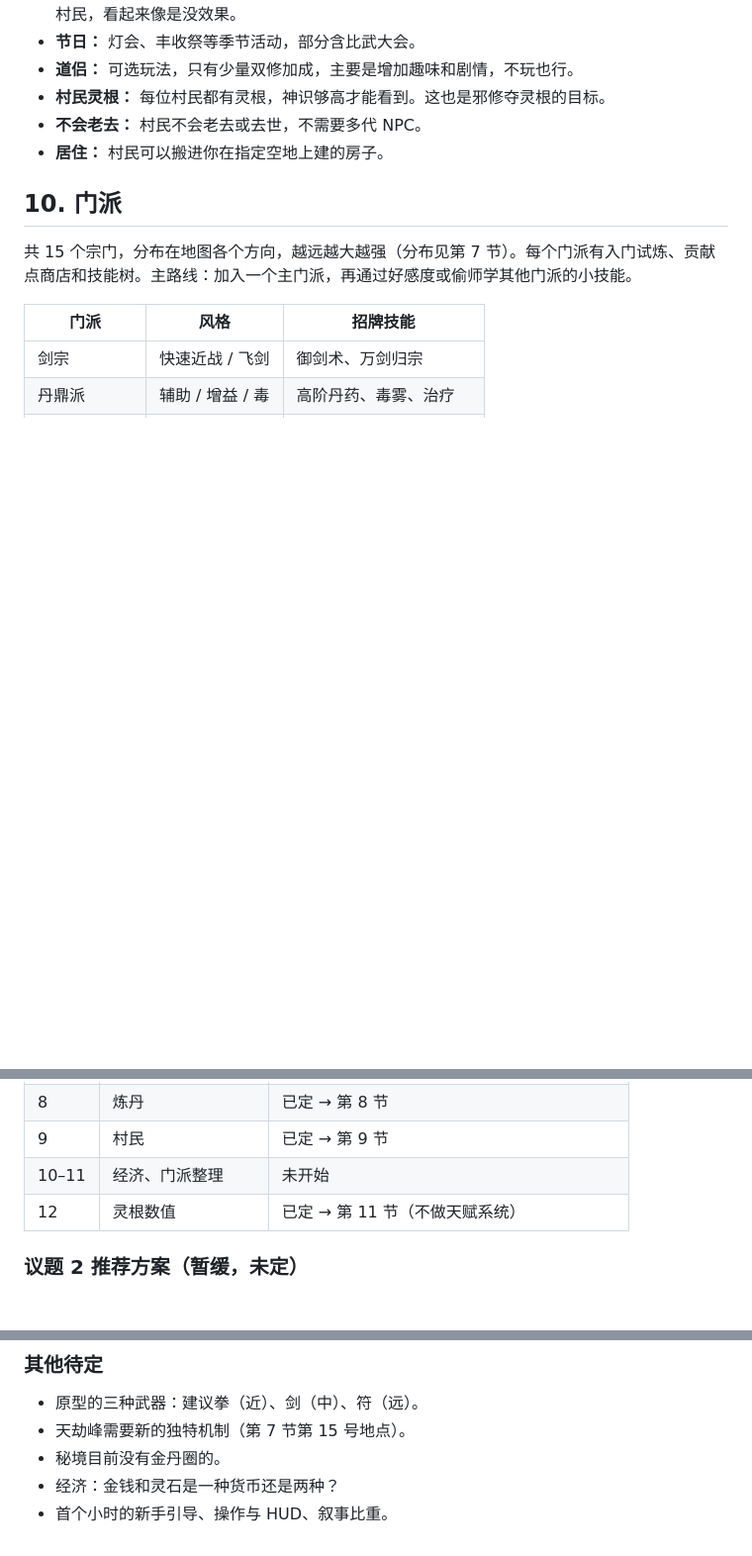
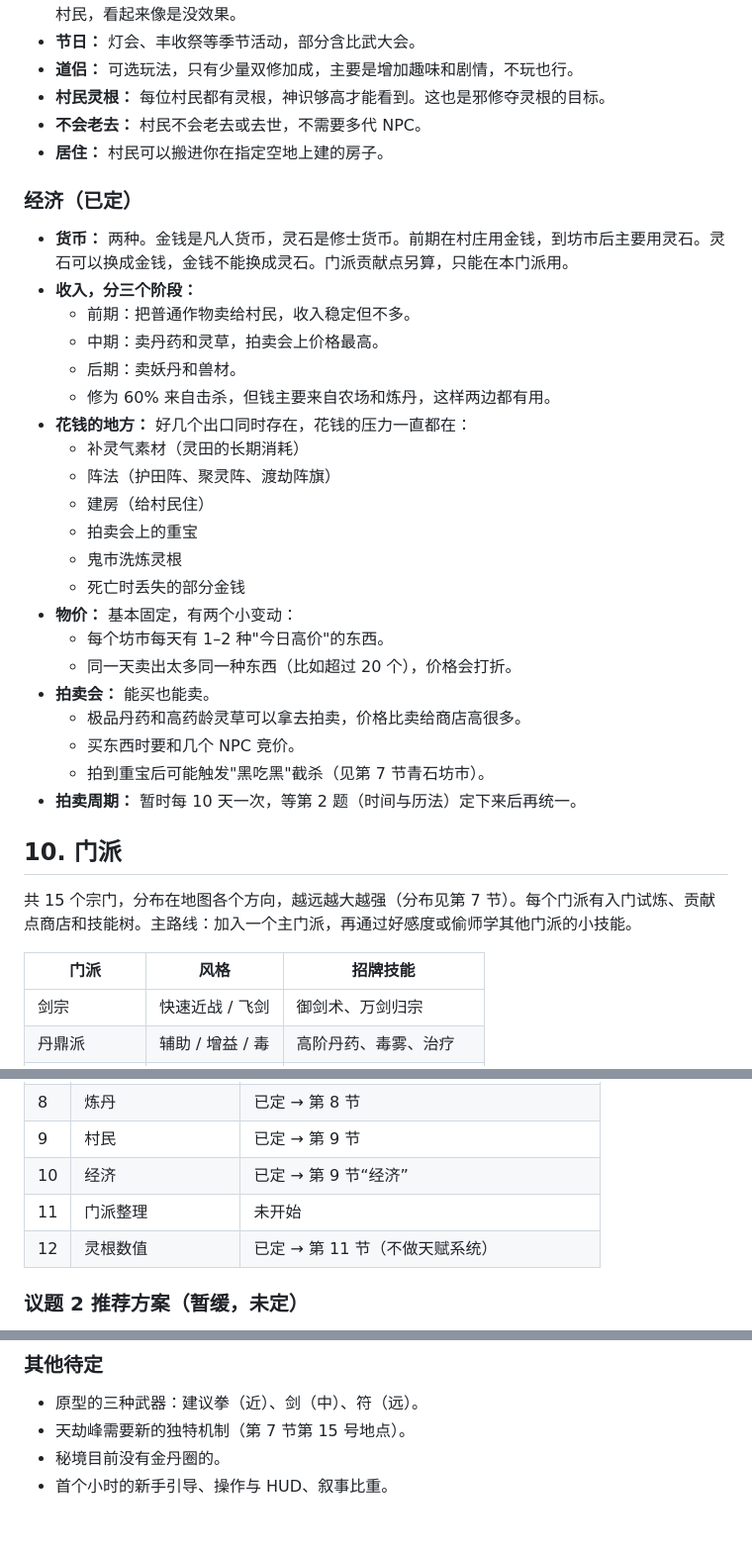
Before and after one commit to refreshingday/xiuxian-farm, a Markdown page: docs/GDD.md, 3 parts joined by grey strips. Shown at 99% size. Drawn GitHub-style; blank space fills up the shorter version.

Commit message:
GDD: decide economy (topic 10)
Co-Authored-By: Claude Opus 5.5 <noreply@anthropic.com>
Claude-Session: https://claude.ai/code/session_01U8oJPrWe5kbMuwp5hhX4tK

```diff
--- a/docs/GDD.md
+++ b/docs/GDD.md
@@ -351,6 +351,30 @@ Oct 27, 2026 · @chee
 - **不会老去：** 村民不会老去或去世，不需要多代 NPC。
 - **居住：** 村民可以搬进你在指定空地上建的房子。
 
+### 经济（已定）
+
+- **货币：** 两种。金钱是凡人货币，灵石是修士货币。前期在村庄用金钱，到坊市后主要用灵石。灵石可以换成金钱，金钱不能换成灵石。门派贡献点另算，只能在本门派用。
+- **收入，分三个阶段：**
+  - 前期：把普通作物卖给村民，收入稳定但不多。
+  - 中期：卖丹药和灵草，拍卖会上价格最高。
+  - 后期：卖妖丹和兽材。
+  - 修为 60% 来自击杀，但钱主要来自农场和炼丹，这样两边都有用。
+- **花钱的地方：** 好几个出口同时存在，花钱的压力一直都在：
+  - 补灵气素材（灵田的长期消耗）
+  - 阵法（护田阵、聚灵阵、渡劫阵旗）
+  - 建房（给村民住）
+  - 拍卖会上的重宝
+  - 鬼市洗炼灵根
+  - 死亡时丢失的部分金钱
+- **物价：** 基本固定，有两个小变动：
+  - 每个坊市每天有 1–2 种"今日高价"的东西。
+  - 同一天卖出太多同一种东西（比如超过 20 个），价格会打折。
+- **拍卖会：** 能买也能卖。
+  - 极品丹药和高药龄灵草可以拿去拍卖，价格比卖给商店高很多。
+  - 买东西时要和几个 NPC 竞价。
+  - 拍到重宝后可能触发"黑吃黑"截杀（见第 7 节青石坊市）。
+- **拍卖周期：** 暂时每 10 天一次，等第 2 题（时间与历法）定下来后再统一。
+
 ## 10. 门派
 
 共 15 个宗门，分布在地图各个方向，越远越大越强（分布见第 7 节）。每个门派有入门试炼、贡献点商店和技能树。主路线：加入一个主门派，再通过好感度或偷师学其他门派的小技能。
@@ -479,7 +503,8 @@ Oct 27, 2026 · @chee
 | 7 | 灵田 | 已定 → 第 6 节 |
 | 8 | 炼丹 | 已定 → 第 8 节 |
 | 9 | 村民 | 已定 → 第 9 节 |
-| 10–11 | 经济、门派整理 | 未开始 |
+| 10 | 经济 | 已定 → 第 9 节“经济” |
+| 11 | 门派整理 | 未开始 |
 | 12 | 灵根数值 | 已定 → 第 11 节（不做天赋系统） |
 
 ### 议题 2 推荐方案（暂缓，未定）
@@ -495,5 +520,4 @@ Oct 27, 2026 · @chee
 - 原型的三种武器：建议拳（近）、剑（中）、符（远）。
 - 天劫峰需要新的独特机制（第 7 节第 15 号地点）。
 - 秘境目前没有金丹圈的。
-- 经济：金钱和灵石是一种货币还是两种？
 - 首个小时的新手引导、操作与 HUD、叙事比重。
```
